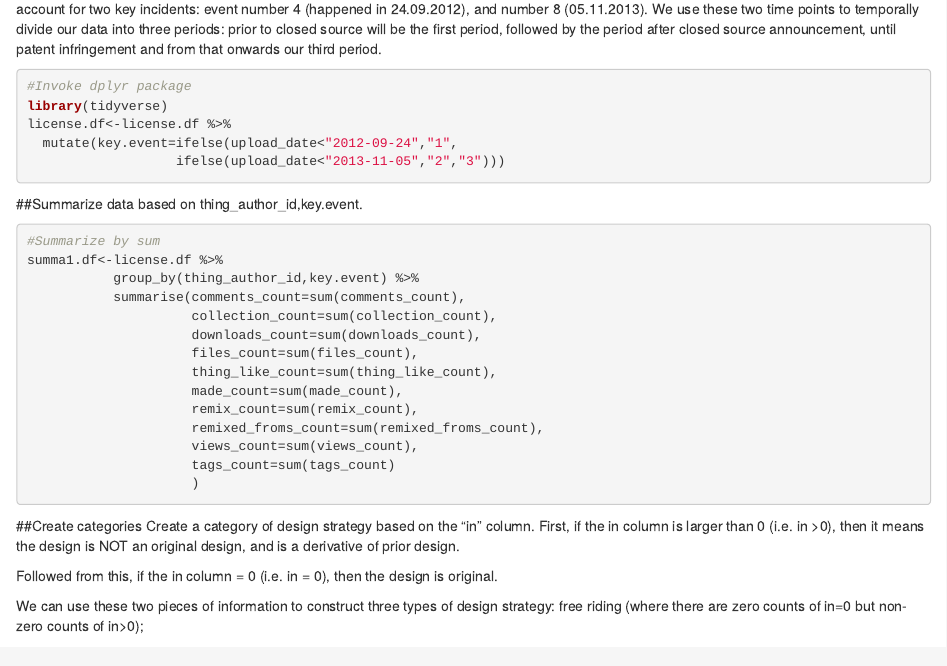
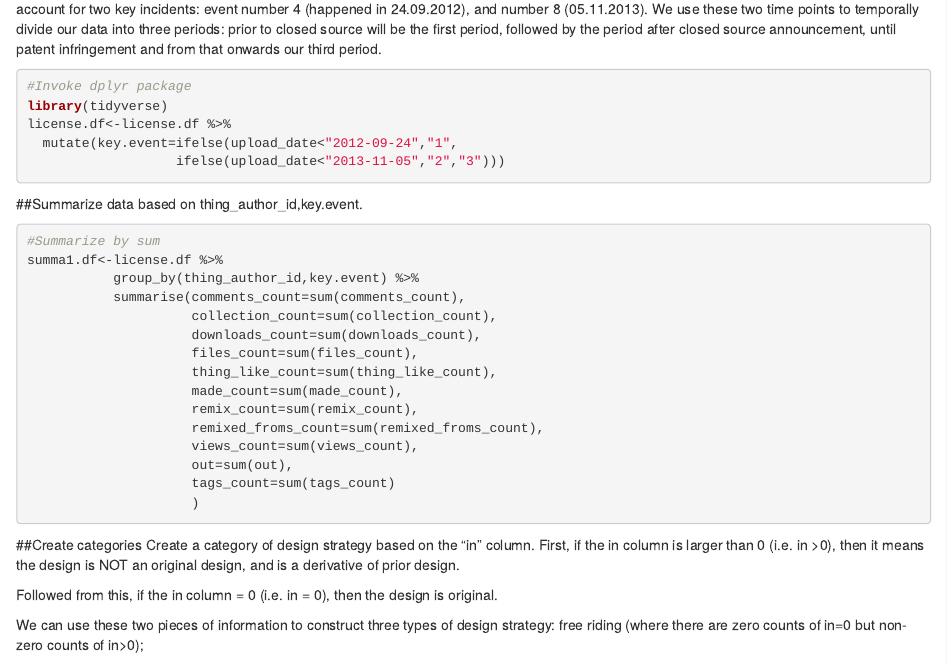
Before and after one commit to PedroBSB/licence_uk, an R Markdown document (StatisticalAnalysis_11_20_2017.Rmd): the page in a window 1100 px wide, from 500 px down. Rendered offline with R 4.5, knitr and Pandoc, with nearby package versions; some code elsewhere in the file could not run offline.

Commit message:
Insert out as variable

````diff
--- a/StatisticalAnalysis_11_20_2017.Rmd
+++ b/StatisticalAnalysis_11_20_2017.Rmd
@@ -49,6 +49,7 @@ summa1.df<-license.df %>%
                      remix_count=sum(remix_count),
                      remixed_froms_count=sum(remixed_froms_count),
                      views_count=sum(views_count),
+                     out=sum(out),
                      tags_count=sum(tags_count)
                      )
 ```
````
